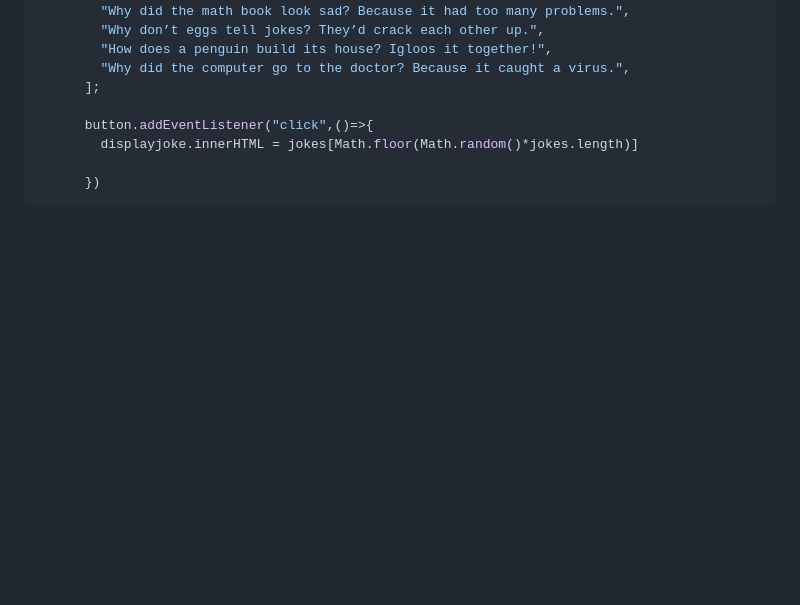
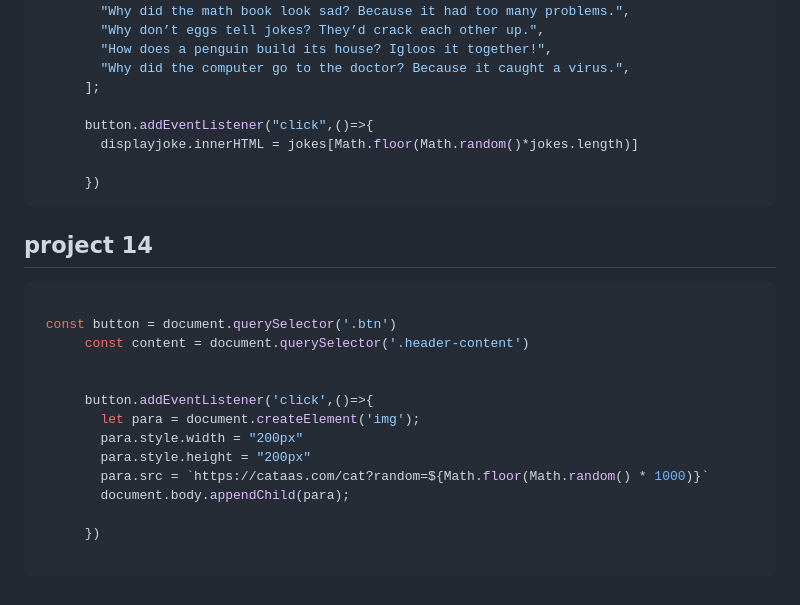
Before and after one commit to NikhilBhalotia/javaScript_indepth, a Markdown page: projects_solution.md, the part around the change. Rendered like a GitHub page; blank space fills up the shorter version.

````diff
--- a/projects_solution.md
+++ b/projects_solution.md
@@ -454,3 +454,22 @@ let button = document.querySelector("button");
 
       })
 ```
+
+## project 14
+
+```javascript
+
+ const button = document.querySelector('.btn')
+      const content = document.querySelector('.header-content')
+
+
+      button.addEventListener('click',()=>{
+        let para = document.createElement('img');
+        para.style.width = "200px"
+        para.style.height = "200px"
+        para.src = `https://cataas.com/cat?random=${Math.floor(Math.random() * 1000)}`
+        document.body.appendChild(para);
+
+      })
+
+```
````
